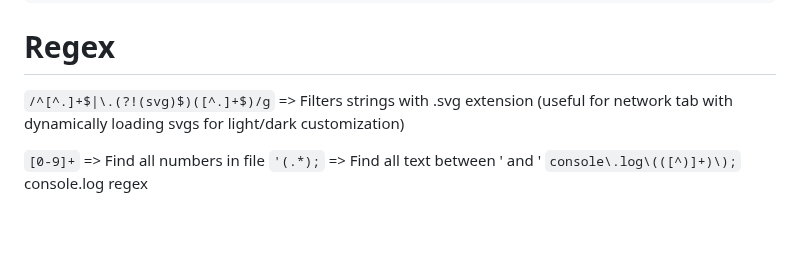
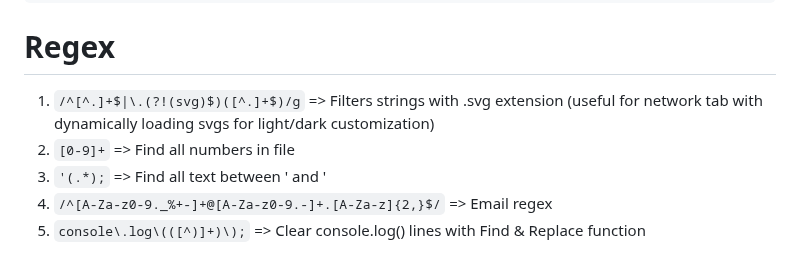
Before and after one commit to MariyanEOD/Angular-QoL-Stuff, a Markdown page: README.md, the part around the change. Drawn GitHub-style; blank space fills up the shorter version.

````diff
--- a/README.md
+++ b/README.md
@@ -183,8 +183,8 @@ https://blog.hubspot.com/website/css-animation-examples
 ```
 # Regex
 
-`/^[^.]+$|\.(?!(svg)$)([^.]+$)/g` => Filters strings with .svg extension (useful for network tab with dynamically loading svgs for light/dark customization)
-
-`[0-9]+` => Find all numbers in file
-`'(.*);` => Find all text between ' and '
-`console\.log\(([^)]+)\);` console.log regex
+1. `/^[^.]+$|\.(?!(svg)$)([^.]+$)/g` => Filters strings with .svg extension (useful for network tab with dynamically loading svgs for light/dark customization)
+2. `[0-9]+` => Find all numbers in file
+3. `'(.*);` => Find all text between ' and '
+4. `/^[A-Za-z0-9._%+-]+@[A-Za-z0-9.-]+.[A-Za-z]{2,}$/` => Email regex
+5. `console\.log\(([^)]+)\);` => Clear console.log() lines with Find & Replace function
````
